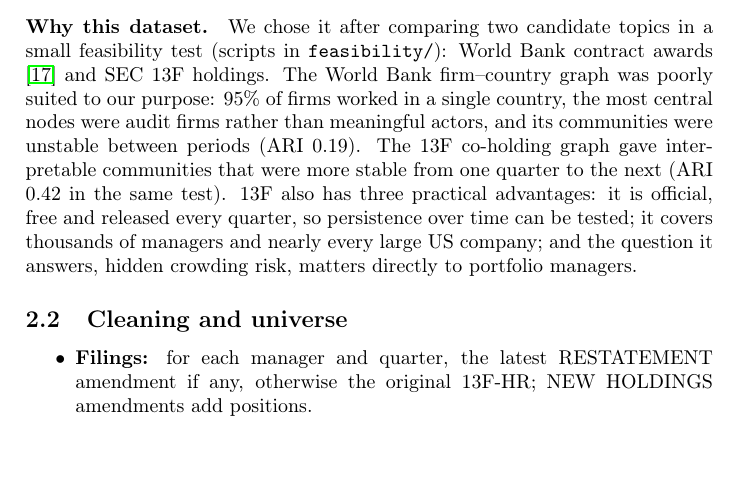
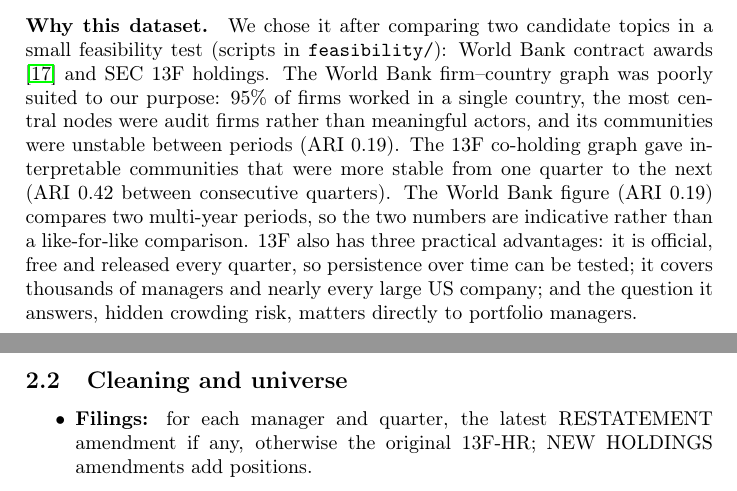
Before and after one commit to IzanGael/graph-analytics-13f-coholding, a LaTeX paper (report/written-report.tex): part of page 2 of 12 before the commit and two parts of pages 2 and 3 of 12 after it, the two joined at a grey line, cut so that both start at the same text, the shorter picture padded with empty space. Compiled offline with pdfLaTeX.

Commit message:
@ Report: make the ARI comparison like-for-like
The World Bank ARI (0.19) compares two multi-year periods; the 13F ARI
(0.42) compares consecutive quarters. Say so instead of calling them
the same test. Rebuilt the PDF (12 pages).

Co-Authored-By: Claude Opus 5.5 <noreply@anthropic.com>
@

```diff
--- a/report/written-report.tex
+++ b/report/written-report.tex
@@ -53,7 +53,7 @@ The project starts from non-graph data (holdings tables) and builds a justified
 \subsection{Source and motivation}
 Institutional managers with more than USD 100 million in US equities must file Form~13F with the US Securities and Exchange Commission (SEC) every quarter, listing their long positions at quarter end. The SEC publishes these filings as quarterly structured data sets \cite{sec13f}. We use 19 releases covering the report periods 31~December~2021 to 30~June~2026. The source is official, public and quarterly, and it is naturally bipartite (managers hold stocks), so a graph is natural but not trivial: which stocks ``go together'' has to be derived. Sector labels come from SEC EDGAR files (company CIK and SIC code) \cite{secedgar}, OpenFIGI (CUSIP to ticker and security type) \cite{openfigi}, and the Fama--French 12 and 48 industry definitions \cite{frenchlib}.
 
-\paragraph{Why this dataset.} We chose it after comparing two candidate topics in a small feasibility test (scripts in \texttt{feasibility/}): World Bank contract awards \cite{worldbank} and SEC 13F holdings. The World Bank firm--country graph was poorly suited to our purpose: 95\% of firms worked in a single country, the most central nodes were audit firms rather than meaningful actors, and its communities were unstable between periods (ARI 0.19). The 13F co-holding graph gave interpretable communities that were more stable from one quarter to the next (ARI 0.42 in the same test). 13F also has three practical advantages: it is official, free and released every quarter, so persistence over time can be tested; it covers thousands of managers and nearly every large US company; and the question it answers, hidden crowding risk, matters directly to portfolio managers.
+\paragraph{Why this dataset.} We chose it after comparing two candidate topics in a small feasibility test (scripts in \texttt{feasibility/}): World Bank contract awards \cite{worldbank} and SEC 13F holdings. The World Bank firm--country graph was poorly suited to our purpose: 95\% of firms worked in a single country, the most central nodes were audit firms rather than meaningful actors, and its communities were unstable between periods (ARI 0.19). The 13F co-holding graph gave interpretable communities that were more stable from one quarter to the next (ARI 0.42 between consecutive quarters). The World Bank figure (ARI 0.19) compares two multi-year periods, so the two numbers are indicative rather than a like-for-like comparison. 13F also has three practical advantages: it is official, free and released every quarter, so persistence over time can be tested; it covers thousands of managers and nearly every large US company; and the question it answers, hidden crowding risk, matters directly to portfolio managers.
 
 \subsection{Cleaning and universe}
 \begin{itemize}
```
Also changed, not shown: report/written-report.pdf.
